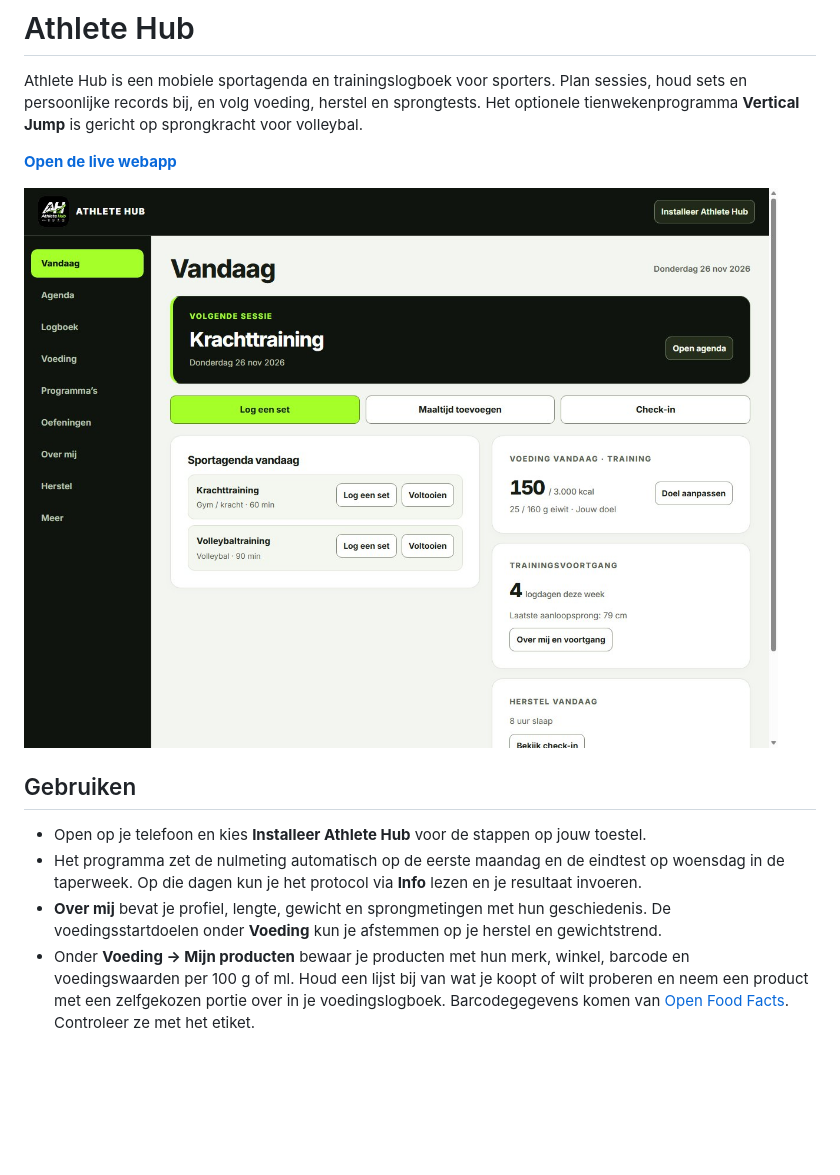
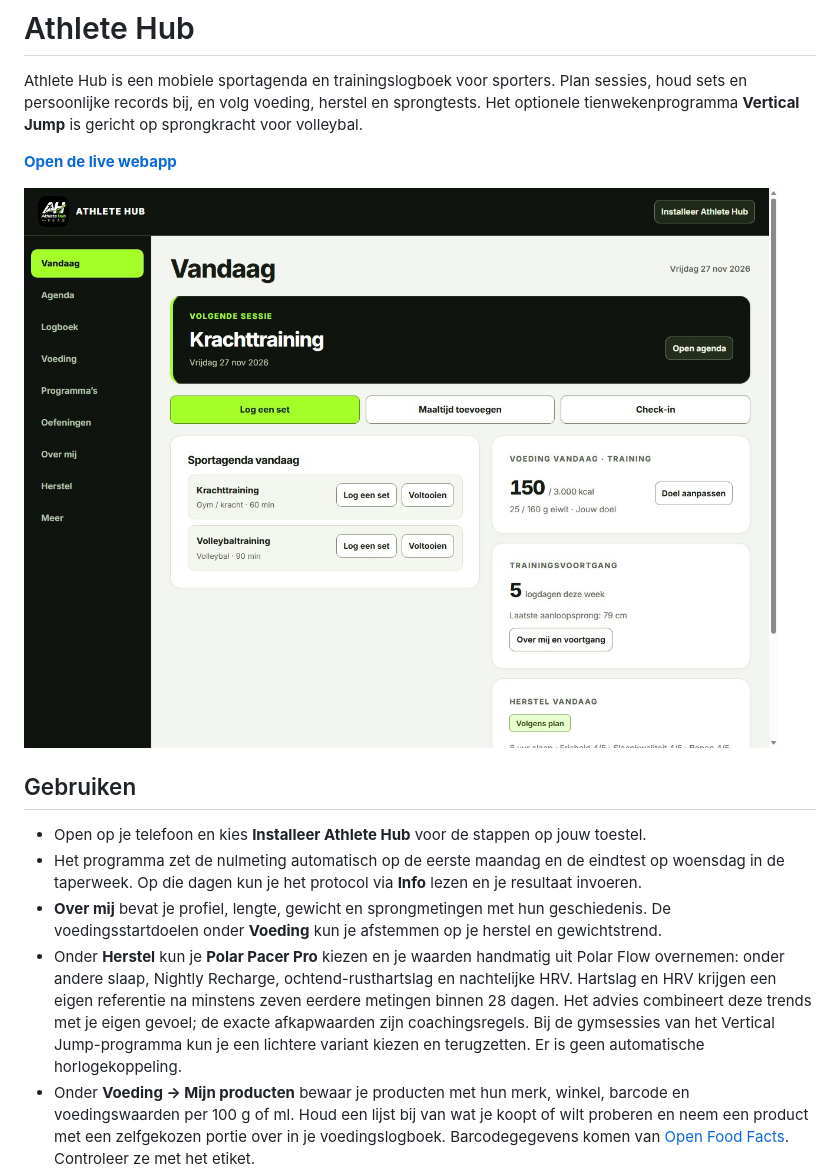
Before and after one commit to CDB5/athlete-hub, a Markdown page: README.md, the part around the change. Drawn GitHub-style; pictures changed too: screenshots/athlete-hub.jpg; blank space fills up the shorter version.

Commit message:
Voeg Polar-herstelgegevens en trainingsadvies toe

```diff
--- a/README.md
+++ b/README.md
@@ -11,6 +11,7 @@ Athlete Hub is een mobiele sportagenda en trainingslogboek voor sporters. Plan s
 - Open op je telefoon en kies **Installeer Athlete Hub** voor de stappen op jouw toestel.
 - Het programma zet de nulmeting automatisch op de eerste maandag en de eindtest op woensdag in de taperweek. Op die dagen kun je het protocol via **Info** lezen en je resultaat invoeren.
 - **Over mij** bevat je profiel, lengte, gewicht en sprongmetingen met hun geschiedenis. De voedingsstartdoelen onder **Voeding** kun je afstemmen op je herstel en gewichtstrend.
+- Onder **Herstel** kun je **Polar Pacer Pro** kiezen en je waarden handmatig uit Polar Flow overnemen: onder andere slaap, Nightly Recharge, ochtend-rusthartslag en nachtelijke HRV. Hartslag en HRV krijgen een eigen referentie na minstens zeven eerdere metingen binnen 28 dagen. Het advies combineert deze trends met je eigen gevoel; de exacte afkapwaarden zijn coachingsregels. Bij de gymsessies van het Vertical Jump-programma kun je een lichtere variant kiezen en terugzetten. Er is geen automatische horlogekoppeling.
 - Onder **Voeding → Mijn producten** bewaar je producten met hun merk, winkel, barcode en voedingswaarden per 100 g of ml. Houd een lijst bij van wat je koopt of wilt proberen en neem een product met een zelfgekozen portie over in je voedingslogboek. Barcodegegevens komen van [Open Food Facts](https://world.openfoodfacts.org/). Controleer ze met het etiket.
 - De app slaat je gegevens lokaal op in IndexedDB. Via **Meer → Instellingen** kun je een JSON-back-up downloaden, terugzetten of je invoer wissen.
 - Ga je naar een ander toestel of een ander webadres? Exporteer eerst een back-up op het oude toestel of adres en importeer ze daarna op het nieuwe.
```
Also changed, not shown: 6 other files.
